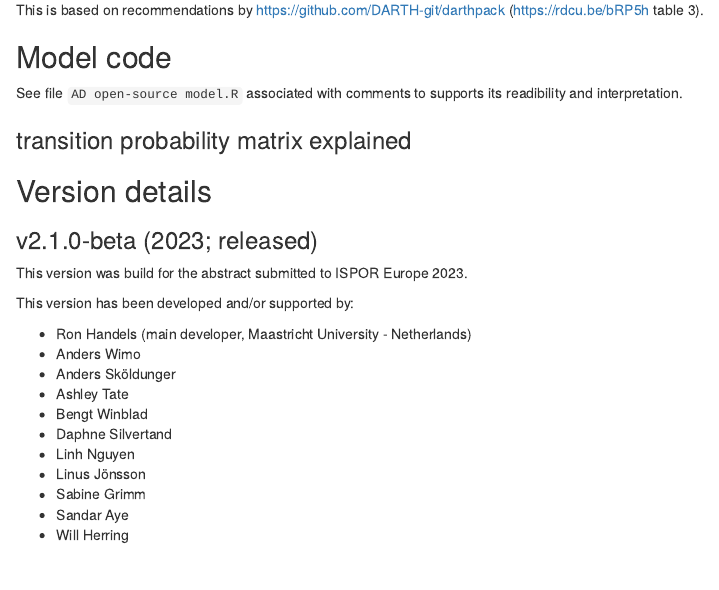
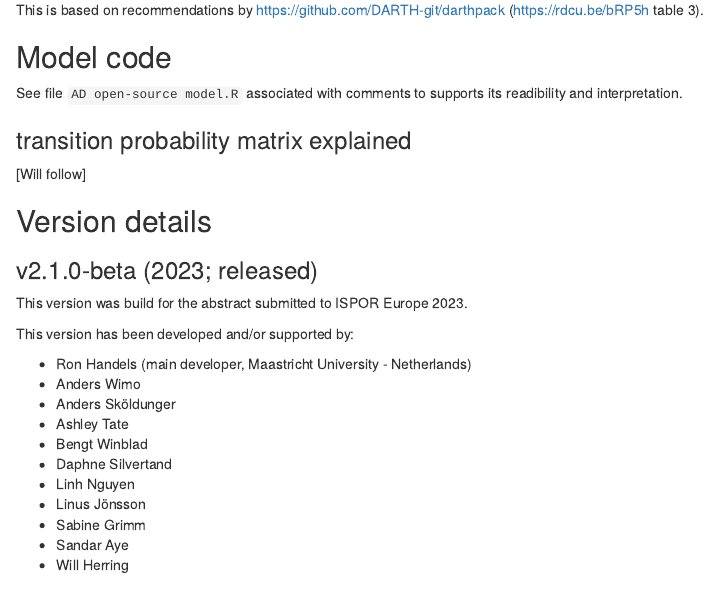
Before and after one commit to ronhandels/IPECAD, an R Markdown document (readme.Rmd): the page in a window 1100 px wide, from 5090 px down. Rendered offline with R 4.5, knitr and Pandoc, with nearby package versions.

Commit message:
comment added to readme

```diff
--- a/readme.Rmd
+++ b/readme.Rmd
@@ -208,14 +208,25 @@ See file `AD open-source model.R` associated with comments to supports its readi
 
 ### transition probability matrix explained
 
+[Will follow]
+
+
 <!-- ... contains TPs between states, also over time -->
 <!-- ... array is matrices stacked... refer to them by ... array[x,y,z] dimensions -->
 <!-- ... video on time dependent TPs can be found here, and example code -->
 <!-- .. explain a.TP... in our model -->
 
 
+<!-- Within Markov processes, a TP matrix is used to describe the probabilities of transitioning from one state to another within a discrete-time Markov chain. Each element of the matrix represents the probability of moving from one state to another in one time step. This probability of transitioning to a future state only depends on the current state.  -->
+<!-- The following table represents a simple TP matrix for the disease states relevant to dementia Alzheimer's disease states that were used in this model, the values within the TP matrix are randomized. The rows represent the current disease state, the columns represent the next possible disease states. The value in the matrix represents the TP within the given cycle length.  -->
+<!-- |        | MCI   | Mild  | Moderate | Severe | Death | -->
+<!-- | ------ | ----- | ----- | -------- | ------ | ----- | -->
+<!-- | **MCI** | 0.5   | 0.4   | 0.1      | 0.0    | 0.0   | -->
+<!-- | **Mild** | 0.0   | 0.6   | 0.3      | 0.1    | 0.0   | -->
+<!-- | **Moderate** | 0.0   | 0.0   | 0.5      | 0.4    | 0.1   | -->
+<!-- | **Severe** | 0.0   | 0.0   | 0.0      | 0.7    | 0.3   | -->
+<!-- | **Death** | 0.0   | 0.0   | 0.0      | 0.0    | 1.0   | -->
 
-<!-- !!!TO-DO: @ daphne/linh: i will explain during phone call, but idea is to show simple examples of the difficult parts in the model code. Among which:  -->
 
 <!-- 1. how the cycle-dependent TP matrix looks like (basically, explain how arrays work in a simple example and refer to details online R book).  -->
 
```
Also changed, not shown: readme.md, readme.Rmd (2 more changed lines).
